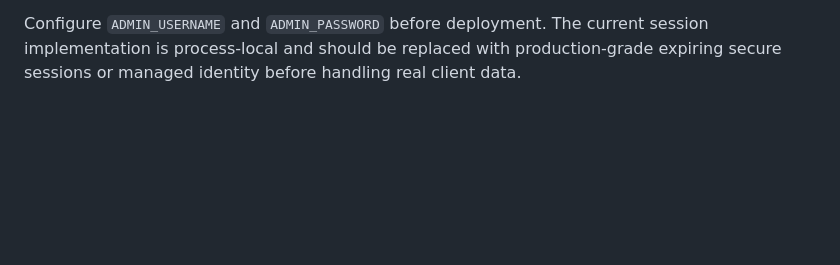
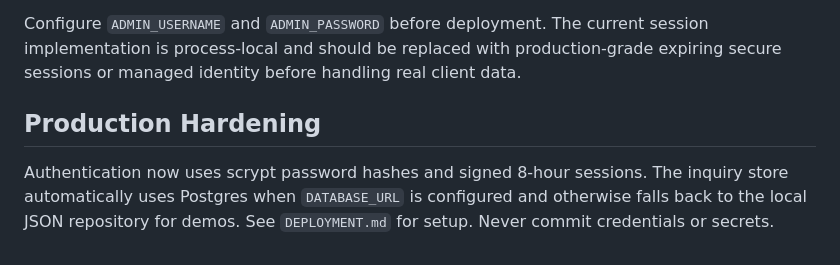
Before and after one commit to Your-own-llm/movie-park-ai-assistant, a Markdown page: README.md, the part around the change. Drawn GitHub-style; blank space fills up the shorter version.

Commit message:
docs: document production hardening

```diff
--- a/README.md
+++ b/README.md
@@ -115,3 +115,8 @@ The demo now includes a dependency-free HTTP server and authenticated admin work
 - Assignment and Contacted actions use the protected backend API.
 
 Configure `ADMIN_USERNAME` and `ADMIN_PASSWORD` before deployment. The current session implementation is process-local and should be replaced with production-grade expiring secure sessions or managed identity before handling real client data.
+
+
+## Production Hardening
+
+Authentication now uses scrypt password hashes and signed 8-hour sessions. The inquiry store automatically uses Postgres when `DATABASE_URL` is configured and otherwise falls back to the local JSON repository for demos. See `DEPLOYMENT.md` for setup. Never commit credentials or secrets.
```
